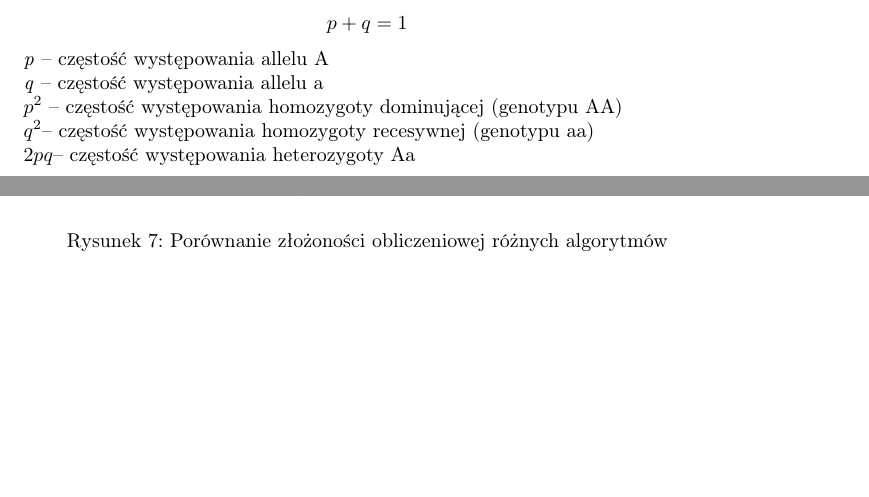
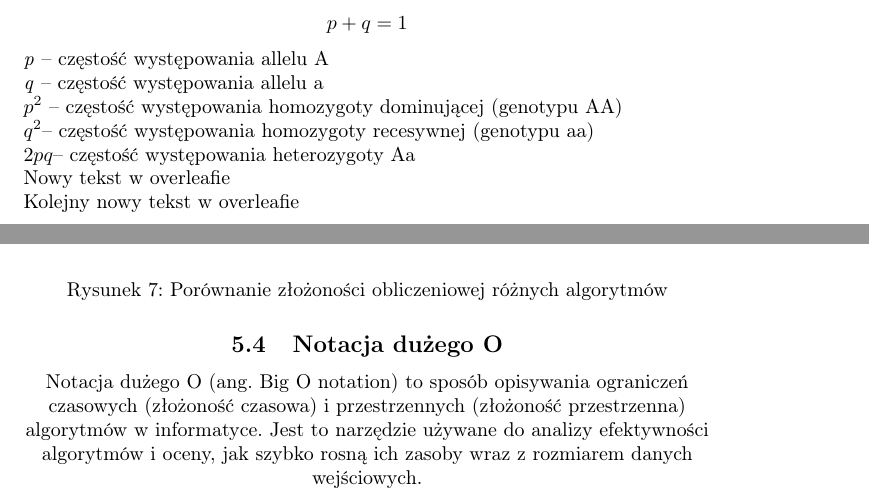
Before and after one commit to AGH-Narzedzia-Informatyczne-2023-2024/Noname-latex, a LaTeX document (Noname.tex, which reads chapters/Joanna Wojnowska.tex, chapters/Katsiaryna Naumovich.tex): two parts of pages 7 and 14 of 14 before the commit and two parts of pages 7 and 15 of 15 after it, joined at a grey line, cut so that both start at the same text, the shorter picture padded with empty space. Compiled offline with pdfLaTeX.

Commit message:
nowy tekst w overleafie

```diff
--- a/chapters/Joanna Wojnowska.tex
+++ b/chapters/Joanna Wojnowska.tex
@@ -59,4 +59,7 @@ Tabela \ref{tab:krzyzowka} zawiera przykładową krzyżówkę genetyczną dla po
 $p^2$ – częstość występowania homozygoty dominującej (genotypu AA)\\
 $q^2$– częstość występowania homozygoty recesywnej (genotypu aa)\\
 $2pq$– częstość występowania heterozygoty Aa\\
+
+Nowy tekst w overleafie\\
+Kolejny nowy tekst w overleafie
 \end{flushleft}
--- a/chapters/Katsiaryna Naumovich.tex
+++ b/chapters/Katsiaryna Naumovich.tex
@@ -44,4 +44,7 @@ Na załączonym wykresie \ref{fig:wykres} widać jak czas wykonania programu ro
     \includegraphics[scale=0.21]{pictures/zlozonosc_obliczeniowa.jpeg}
     \caption{Porównanie złożoności obliczeniowej różnych algorytmów}
     \label{fig:wykres}
+
+\subsection{Notacja dużego O}
+Notacja dużego O (ang. Big O notation) to sposób opisywania ograniczeń czasowych (złożoność czasowa) i przestrzennych (złożoność przestrzenna) algorytmów w informatyce. Jest to narzędzie używane do analizy efektywności algorytmów i oceny, jak szybko rosną ich zasoby wraz z rozmiarem danych wejściowych.
 \end{figure}
```
